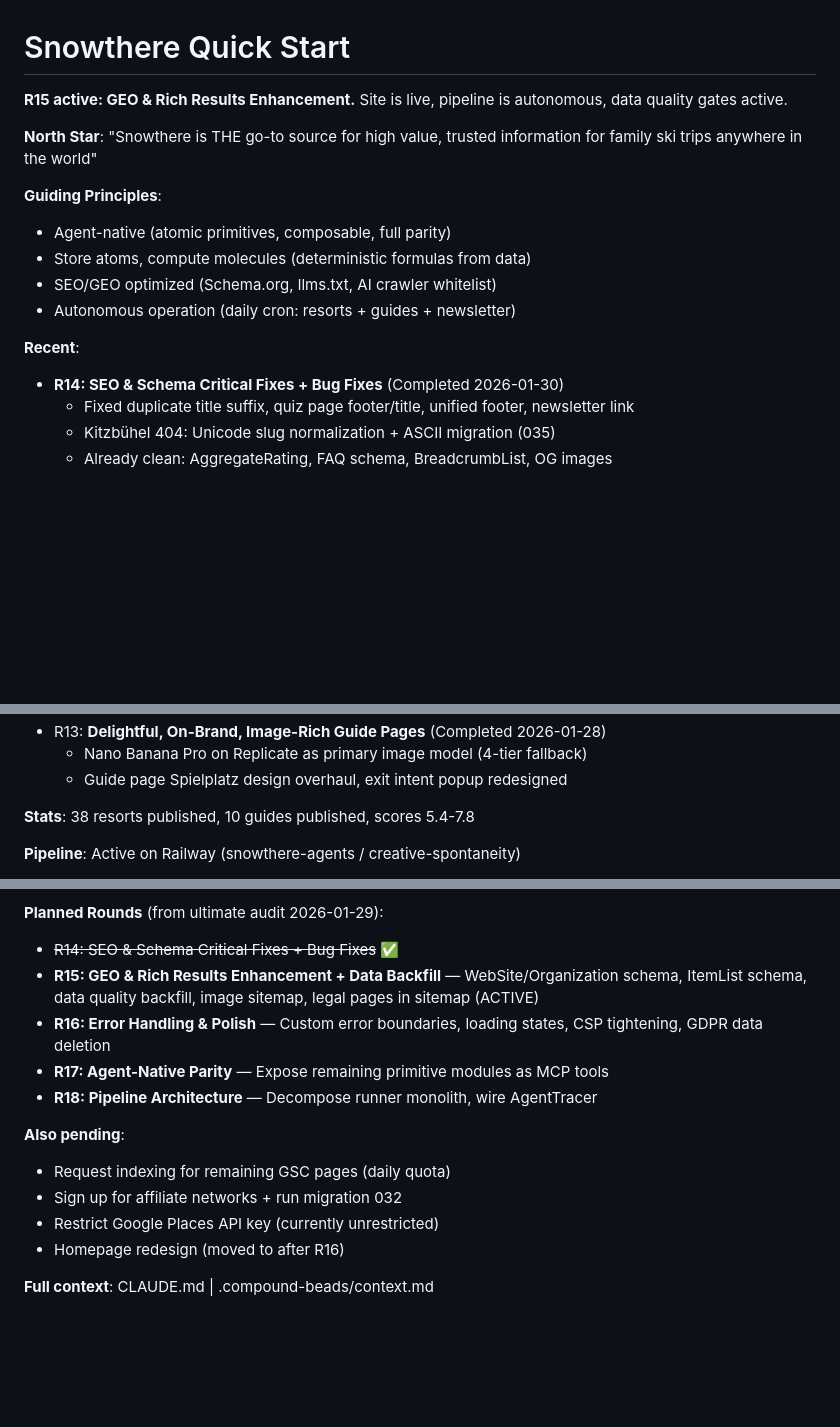
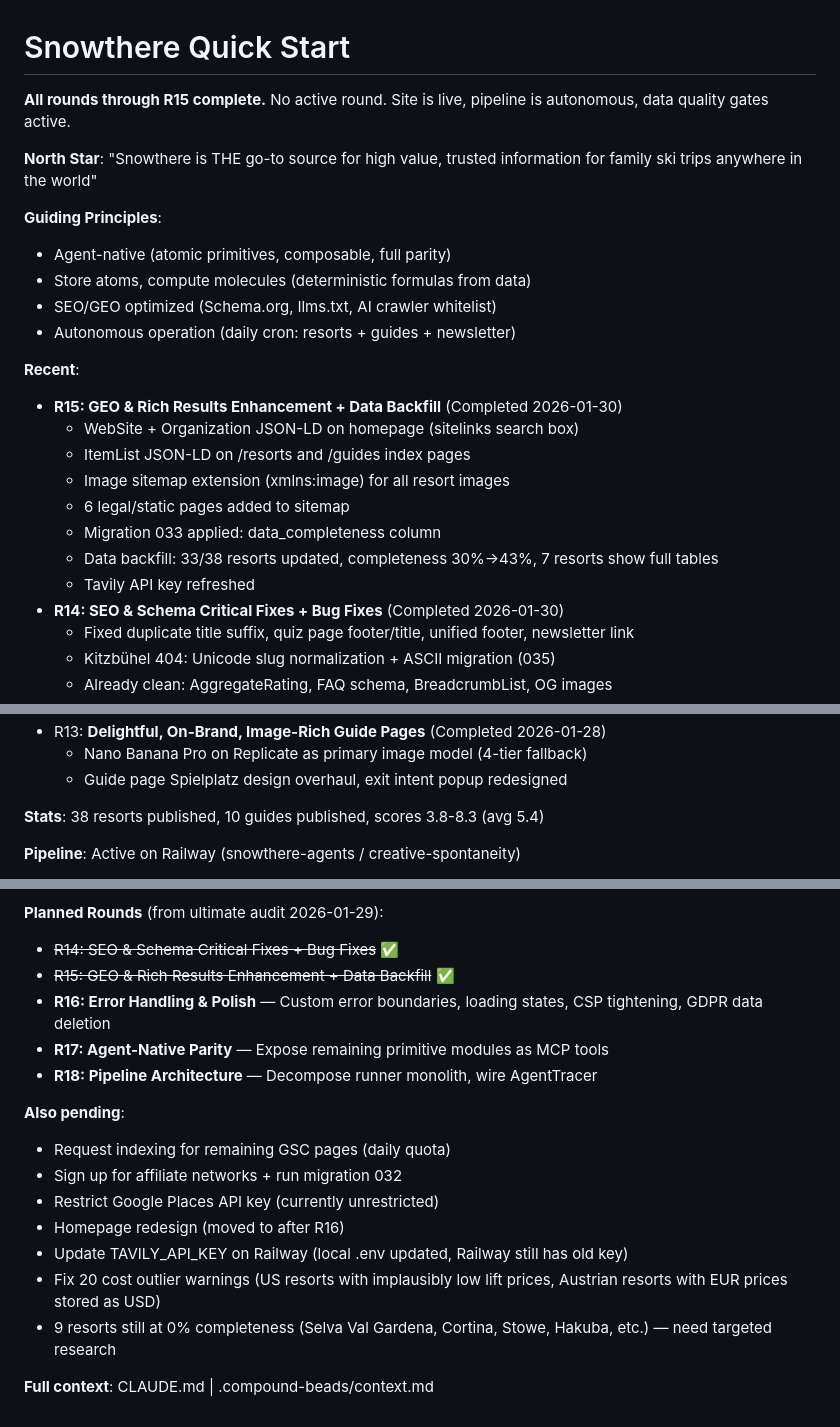
Before and after one commit to tomdmeredith/snowthere, a Markdown page: .compound-beads/QUICKSTART.md, 3 parts joined by grey strips. Drawn GitHub-style; blank space fills up the shorter version.

```diff
--- a/.compound-beads/QUICKSTART.md
+++ b/.compound-beads/QUICKSTART.md
@@ -1,6 +1,6 @@
 # Snowthere Quick Start
 
-**R15 active: GEO & Rich Results Enhancement.** Site is live, pipeline is autonomous, data quality gates active.
+**All rounds through R15 complete.** No active round. Site is live, pipeline is autonomous, data quality gates active.
 
 **North Star**: "Snowthere is THE go-to source for high value, trusted information for family ski trips anywhere in the world"
 
@@ -11,6 +11,14 @@
 - Autonomous operation (daily cron: resorts + guides + newsletter)
 
 **Recent**:
+- **R15: GEO & Rich Results Enhancement + Data Backfill** (Completed 2026-01-30)
+  - WebSite + Organization JSON-LD on homepage (sitelinks search box)
+  - ItemList JSON-LD on /resorts and /guides index pages
+  - Image sitemap extension (xmlns:image) for all resort images
+  - 6 legal/static pages added to sitemap
+  - Migration 033 applied: data_completeness column
+  - Data backfill: 33/38 resorts updated, completeness 30%→43%, 7 resorts show full tables
+  - Tavily API key refreshed
 - **R14: SEO & Schema Critical Fixes + Bug Fixes** (Completed 2026-01-30)
   - Fixed duplicate title suffix, quiz page footer/title, unified footer, newsletter link
   - Kitzbühel 404: Unicode slug normalization + ASCII migration (035)
@@ -36,7 +44,7 @@
   - Nano Banana Pro on Replicate as primary image model (4-tier fallback)
   - Guide page Spielplatz design overhaul, exit intent popup redesigned
 
-**Stats**: 38 resorts published, 10 guides published, scores 5.4-7.8
+**Stats**: 38 resorts published, 10 guides published, scores 3.8-8.3 (avg 5.4)
 
 **Pipeline**: Active on Railway (snowthere-agents / creative-spontaneity)
 - Resorts: ~6/day, 70% discovery, deterministic scoring
@@ -60,7 +68,7 @@
 **Planned Rounds** (from ultimate audit 2026-01-29):
 
 - ~~R14: SEO & Schema Critical Fixes + Bug Fixes~~ ✅
-- **R15: GEO & Rich Results Enhancement + Data Backfill** — WebSite/Organization schema, ItemList schema, data quality backfill, image sitemap, legal pages in sitemap (ACTIVE)
+- ~~R15: GEO & Rich Results Enhancement + Data Backfill~~ ✅
 - **R16: Error Handling & Polish** — Custom error boundaries, loading states, CSP tightening, GDPR data deletion
 - **R17: Agent-Native Parity** — Expose remaining primitive modules as MCP tools
 - **R18: Pipeline Architecture** — Decompose runner monolith, wire AgentTracer
@@ -70,5 +78,8 @@
 - Sign up for affiliate networks + run migration 032
 - Restrict Google Places API key (currently unrestricted)
 - Homepage redesign (moved to after R16)
+- Update TAVILY_API_KEY on Railway (local .env updated, Railway still has old key)
+- Fix 20 cost outlier warnings (US resorts with implausibly low lift prices, Austrian resorts with EUR prices stored as USD)
+- 9 resorts still at 0% completeness (Selva Val Gardena, Cortina, Stowe, Hakuba, etc.) — need targeted research
 
 **Full context**: CLAUDE.md | .compound-beads/context.md
```
Also changed, not shown: .compound-beads/context.md (+56 -17 lines).
